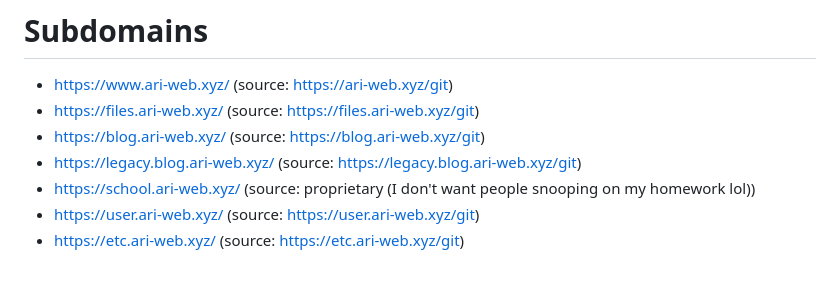
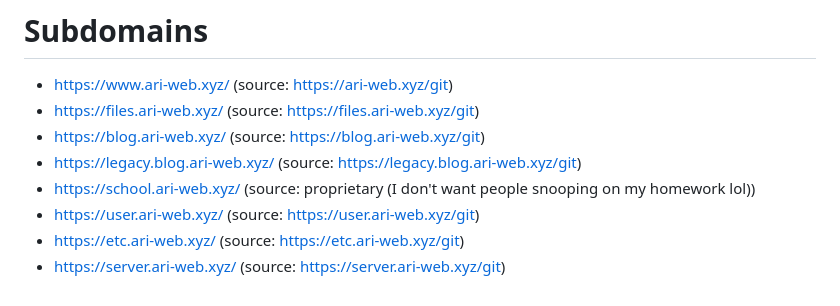
Before and after one commit to TruncatedDinoSour/website, a Markdown page: README.md, the part around the change. Rendered like a GitHub page.

Commit message:
add server subdomain
Signed-off-by: Ari Archer <ari.web.xyz@gmail.com>

```diff
--- a/README.md
+++ b/README.md
@@ -84,3 +84,4 @@ how much per avg sites are using:
 -   https://school.ari-web.xyz/ (source: proprietary (I don't want people snooping on my homework lol))
 -   https://user.ari-web.xyz/ (source: https://user.ari-web.xyz/git)
 -   https://etc.ari-web.xyz/ (source: https://etc.ari-web.xyz/git)
+-   https://server.ari-web.xyz/ (source: https://server.ari-web.xyz/git)
```
